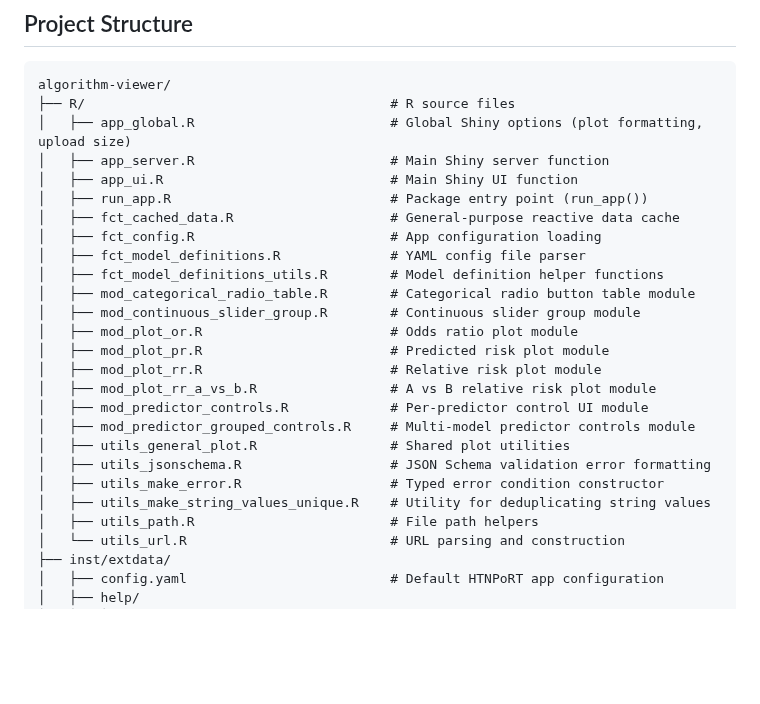
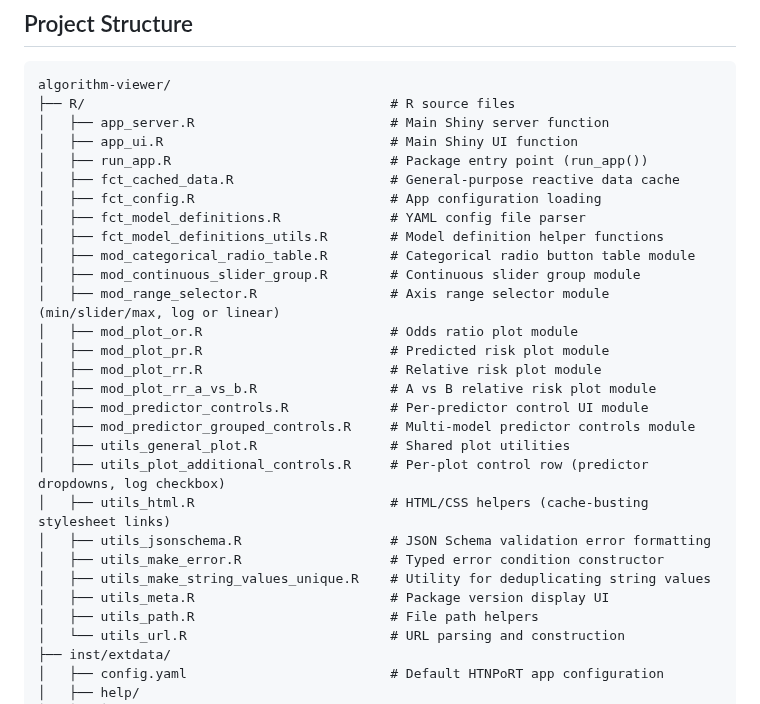
Before and after one commit to Big-Life-Lab/algorithm-viewer, a Markdown page: README.md, the part around the change. Rendered like a GitHub page; blank space fills up the shorter version.

Commit message:
Update to "Project Structure" section

````diff
--- a/README.md
+++ b/README.md
@@ -55,7 +55,6 @@ individuals.
 ```text
 algorithm-viewer/
 ├── R/                                       # R source files
-│   ├── app_global.R                         # Global Shiny options (plot formatting, upload size)
 │   ├── app_server.R                         # Main Shiny server function
 │   ├── app_ui.R                             # Main Shiny UI function
 │   ├── run_app.R                            # Package entry point (run_app())
@@ -65,6 +64,7 @@ algorithm-viewer/
 │   ├── fct_model_definitions_utils.R        # Model definition helper functions
 │   ├── mod_categorical_radio_table.R        # Categorical radio button table module
 │   ├── mod_continuous_slider_group.R        # Continuous slider group module
+│   ├── mod_range_selector.R                 # Axis range selector module (min/slider/max, log or linear)
 │   ├── mod_plot_or.R                        # Odds ratio plot module
 │   ├── mod_plot_pr.R                        # Predicted risk plot module
 │   ├── mod_plot_rr.R                        # Relative risk plot module
@@ -72,9 +72,12 @@ algorithm-viewer/
 │   ├── mod_predictor_controls.R             # Per-predictor control UI module
 │   ├── mod_predictor_grouped_controls.R     # Multi-model predictor controls module
 │   ├── utils_general_plot.R                 # Shared plot utilities
+│   ├── utils_plot_additional_controls.R     # Per-plot control row (predictor dropdowns, log checkbox)
+│   ├── utils_html.R                         # HTML/CSS helpers (cache-busting stylesheet links)
 │   ├── utils_jsonschema.R                   # JSON Schema validation error formatting
 │   ├── utils_make_error.R                   # Typed error condition constructor
 │   ├── utils_make_string_values_unique.R    # Utility for deduplicating string values
+│   ├── utils_meta.R                         # Package version display UI
 │   ├── utils_path.R                         # File path helpers
 │   └── utils_url.R                          # URL parsing and construction
 ├── inst/extdata/
````
